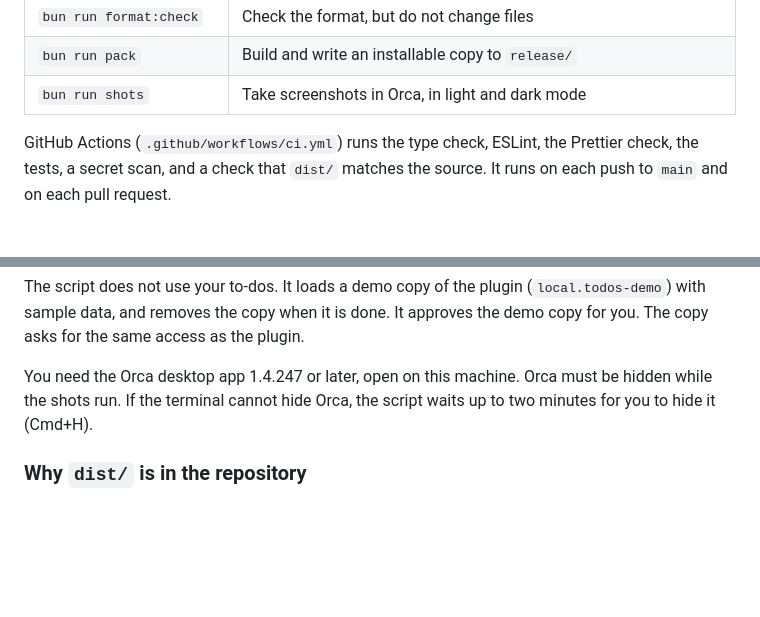
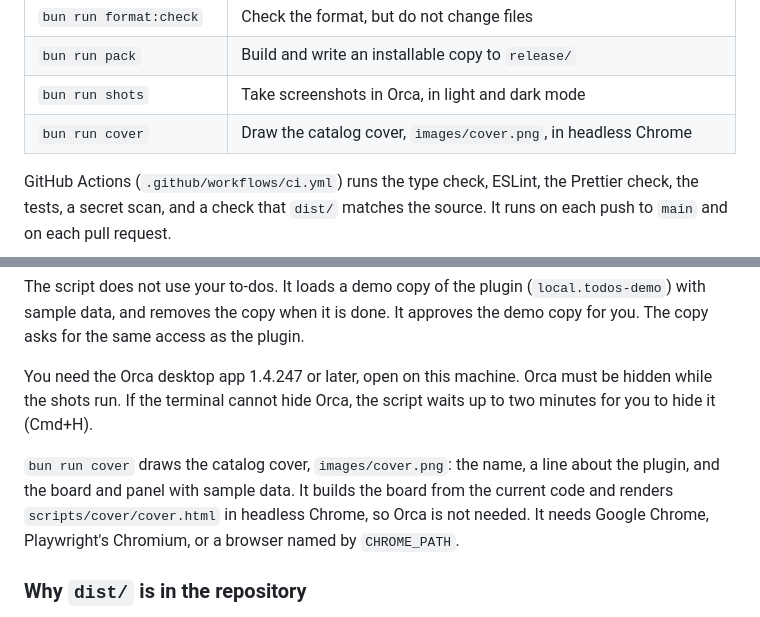
Before and after one commit to uttam-gelot/orca-todos, a Markdown page: README.md, 2 parts joined by grey strips. Drawn GitHub-style; blank space fills up the shorter version.

```diff
--- a/README.md
+++ b/README.md
@@ -217,6 +217,7 @@ lefthook install
 | `bun run format:check`     | Check the format, but do not change files                                                 |
 | `bun run pack`             | Build and write an installable copy to `release/`                                         |
 | `bun run shots`            | Take screenshots in Orca, in light and dark mode                                          |
+| `bun run cover`            | Draw the catalog cover, `images/cover.png`, in headless Chrome                            |
 
 GitHub Actions (`.github/workflows/ci.yml`) runs the type check, ESLint, the Prettier check, the tests, a secret scan, and a check that `dist/` matches the source. It runs on each push to `main` and on each pull request.
 
@@ -229,6 +230,8 @@ Before each push, `lefthook` runs a secret scan (gitleaks), the tests, ESLint, a
 The script does not use your to-dos. It loads a demo copy of the plugin (`local.todos-demo`) with sample data, and removes the copy when it is done. It approves the demo copy for you. The copy asks for the same access as the plugin.
 
 You need the Orca desktop app 1.4.247 or later, open on this machine. Orca must be hidden while the shots run. If the terminal cannot hide Orca, the script waits up to two minutes for you to hide it (Cmd+H).
+
+`bun run cover` draws the catalog cover, `images/cover.png`: the name, a line about the plugin, and the board and panel with sample data. It builds the board from the current code and renders `scripts/cover/cover.html` in headless Chrome, so Orca is not needed. It needs Google Chrome, Playwright's Chromium, or a browser named by `CHROME_PATH`.
 
 ### Why `dist/` is in the repository
 
```
Also changed, not shown: AGENTS.md (+1 -0 lines), images/cover.png, 4 other files.
